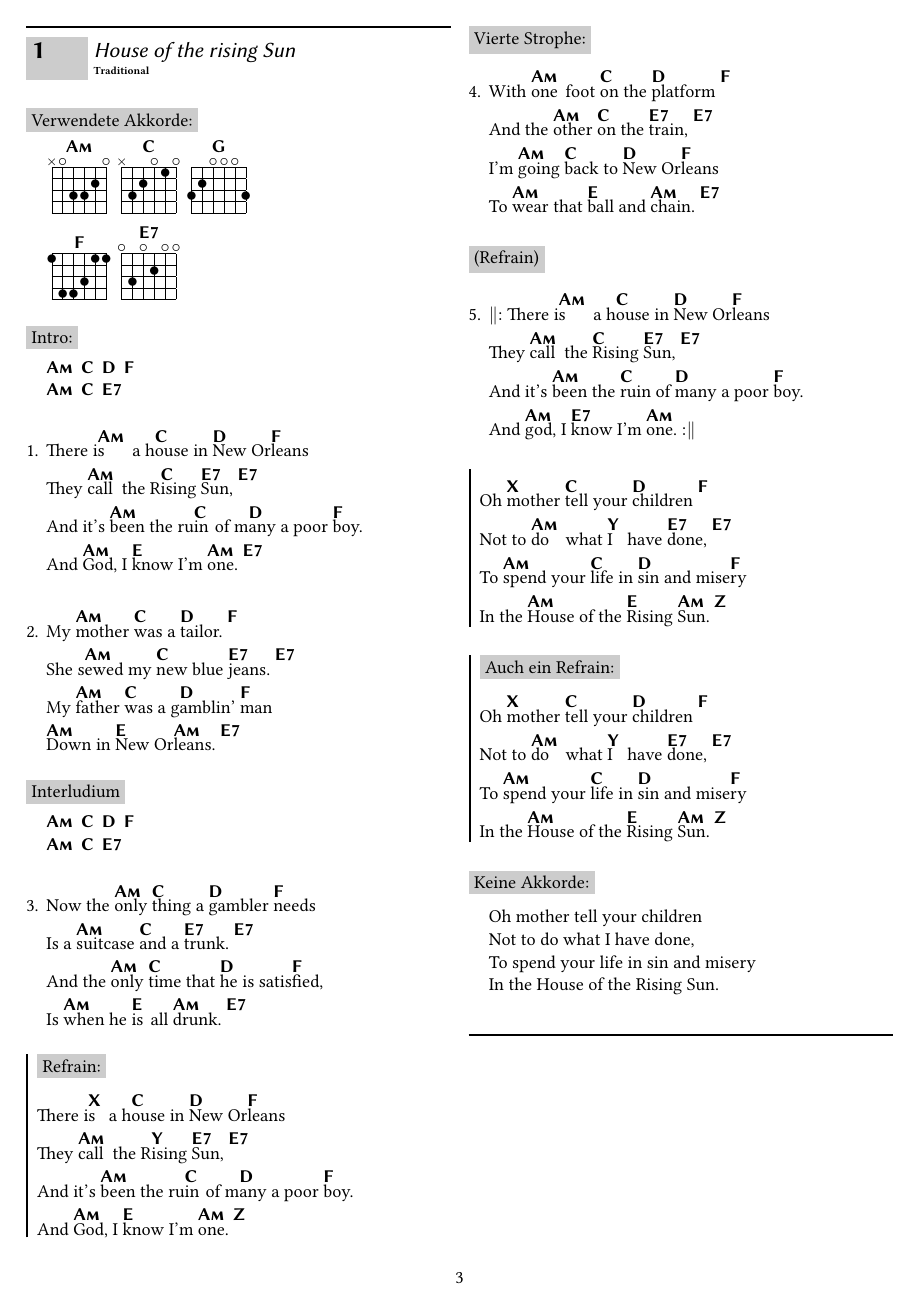
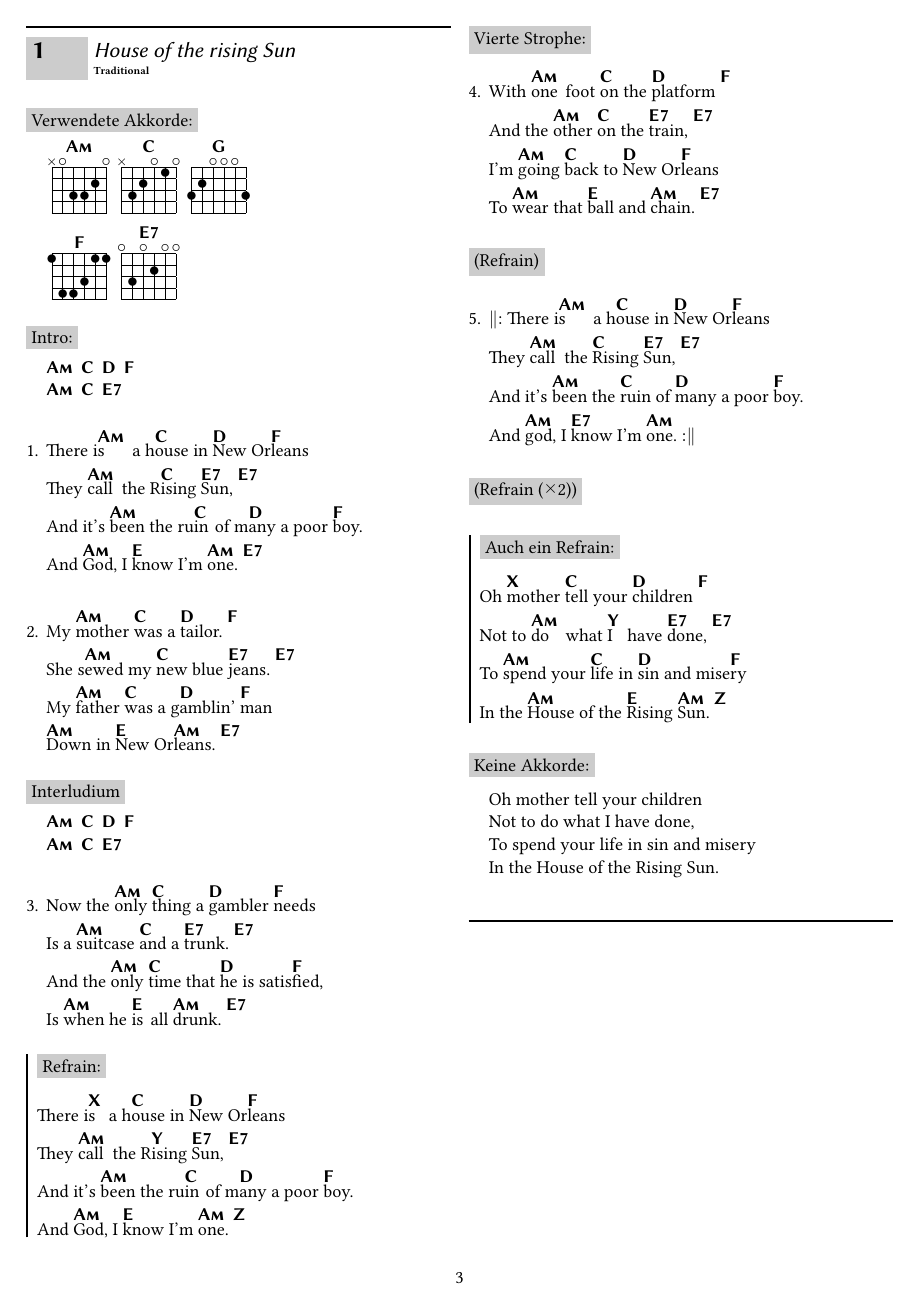
Before and after one commit to phipsgabler/guitarsongbook, a LaTeX book (examples/screen-a4.tex, which reads guitarsongbook.cls): page 3 of 5. Compiled offline with pdfLaTeX.

Commit message:
Add space correction commands.

```diff
--- a/examples/screen-a4.tex
+++ b/examples/screen-a4.tex
@@ -89,12 +89,11 @@ And it's \[Am]been the \[C]ruin of \[D]many a poor \[F]boy.
 And \[Am]god, I \[E7]know I'm \[Am]one. \rrepeat{}
 \end{verse}
 
-\begin{chorus}
-Oh ^mother ^tell your ^children ^
-Not to ^do what ^I have ^done, ^
-To ^spend your ^life in ^sin and mise^ry
-In the ^House of the ^Rising ^Sun. ^
-\end{chorus}
+%% We can add a number, if the chorus should be repeatedly repeated:
+\repeatchorus[2]
+\morespace
+%% And this is one of the few cases where we need to _add_ space
+%% (see below for \lessspace).
 
 %% A chorus which is not the first one can also optionally be given a header:
 \begin{chorus}[Auch ein Refrain:]
--- a/guitarsongbook.cls
+++ b/guitarsongbook.cls
@@ -138,9 +138,10 @@
 
 
 % helper commands, easier definitions
-\newcommand{\verseskip}{\par\vspace{0.5\baselineskip}}
-\newcommand{\spacecorrection}{\vspace{-0.5\baselineskip}}
-\newcommand{\chordcorrection}{\spacecorrection\brk}
+\newcommand{\morespace}{\vspace{0.5\baselineskip}}
+\newcommand{\verseskip}{\par\morespace}
+\newcommand{\lessspace}{\vspace{-0.5\baselineskip}}
+\newcommand{\chordcorrection}{\lessspace\brk}
 \newcommand{\singlespacing}{%
   \let\@oldbaselineskip\baselineskip
   \setlength{\baselineskip}{0.6\@oldbaselineskip}
@@ -286,10 +287,14 @@
 }
 
 % repeats with default chorus header
-\newcommand{\repeatchorus}{
-  %\@beginverse*
-  \musicnote{(\pgfkeysvalueof{/gsb/chorusheading})}
-  \spacecorrection
+\newcommand{\repeatchorus}[1][]{
+  \def\param{#1}
+  \ifx\param\@empty
+    \musicnote{(\pgfkeysvalueof{/gsb/chorusheading})}
+  \else
+    \musicnote{(\pgfkeysvalueof{/gsb/chorusheading} \rep{#1})}
+  \fi
+  \lessspace
   %\@endverse
 }
 
```
Also changed, not shown: examples/screen-a4.pdf, examples/screen-a4.tex (8 more changed lines).
